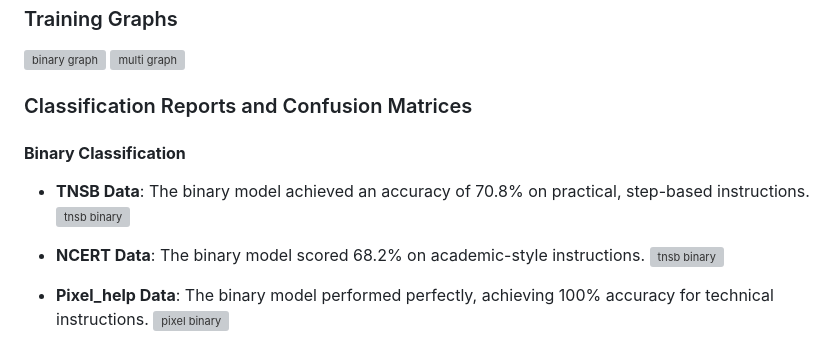
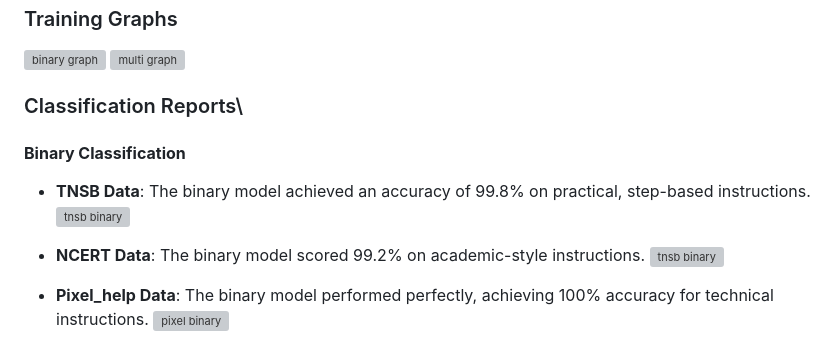
Before and after one commit to mohanrajvijayan2410/MIRA-INSTRUCTION-CLASSIFICATION, a Markdown page: README.md, the part around the change. Drawn GitHub-style; grey boxes are pictures that could not be loaded.

```diff
--- a/README.md
+++ b/README.md
@@ -40,13 +40,13 @@ Two models were trained:
 ![multi graph](https://github.com/user-attachments/assets/95e362c0-b092-4373-b417-027eb974be8f)
 
 
-### Classification Reports and Confusion Matrices
+### Classification Reports\
 
 #### **Binary Classification**
-- **TNSB Data**: The binary model achieved an accuracy of 70.8% on practical, step-based instructions.
+- **TNSB Data**: The binary model achieved an accuracy of 99.8% on practical, step-based instructions.
 ![tnsb binary](https://github.com/user-attachments/assets/c59c7663-4ca9-4b12-892d-14d17d2c4da1)
 
-- **NCERT Data**: The binary model scored 68.2% on academic-style instructions.
+- **NCERT Data**: The binary model scored 99.2% on academic-style instructions.
 ![tnsb binary](https://github.com/user-attachments/assets/c59c7663-4ca9-4b12-892d-14d17d2c4da1)
 
 - **Pixel_help Data**: The binary model performed perfectly, achieving 100% accuracy for technical instructions.
```
